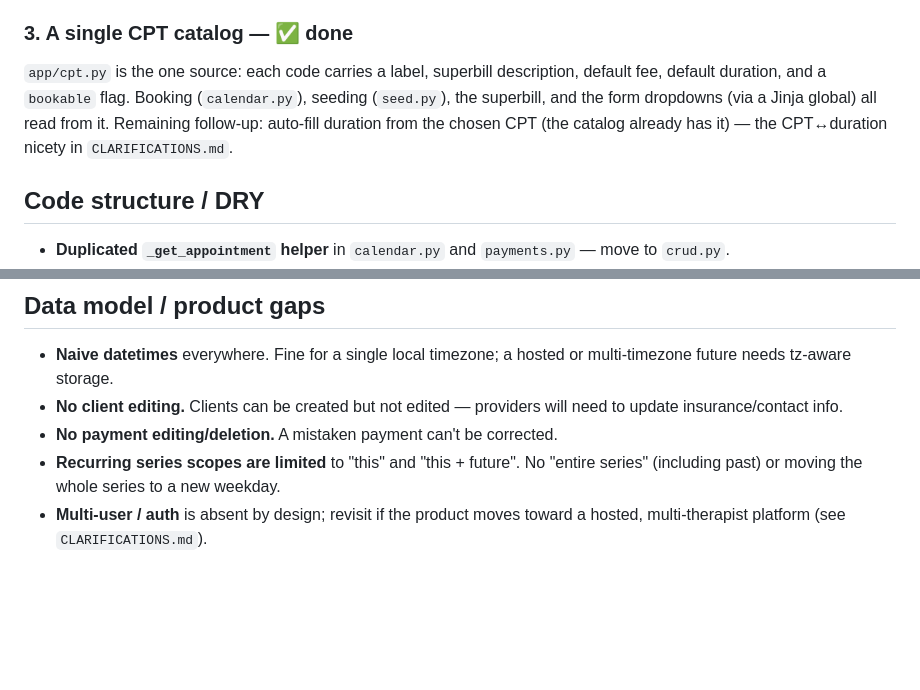
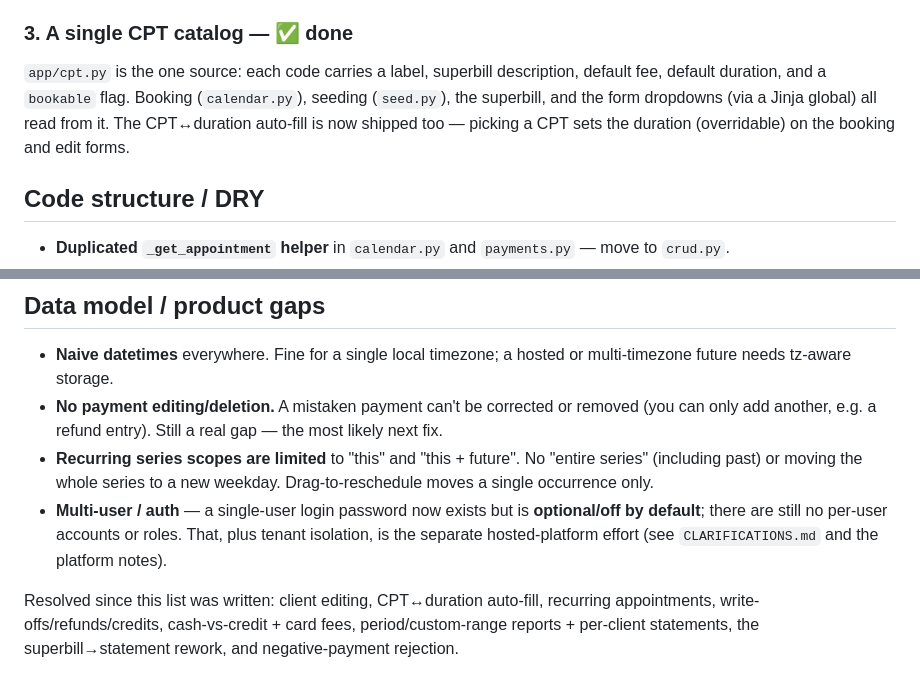
Before and after one commit to hackermike/breakout-billing, a Markdown page: docs/TECH-DEBT.md, 2 parts joined by grey strips. Drawn GitHub-style; blank space fills up the shorter version.

```diff
--- a/docs/TECH-DEBT.md
+++ b/docs/TECH-DEBT.md
@@ -27,8 +27,8 @@ charges minus payments on those sessions.
 `app/cpt.py` is the one source: each code carries a label, superbill description,
 default fee, default duration, and a `bookable` flag. Booking (`calendar.py`),
 seeding (`seed.py`), the superbill, and the form dropdowns (via a Jinja global)
-all read from it. Remaining follow-up: auto-fill duration from the chosen CPT
-(the catalog already has it) — the CPT↔duration nicety in `CLARIFICATIONS.md`.
+all read from it. The CPT↔duration auto-fill is now shipped too — picking a CPT
+sets the duration (overridable) on the booking and edit forms.
 
 ## Code structure / DRY
 
@@ -69,10 +69,18 @@ all read from it. Remaining follow-up: auto-fill duration from the chosen CPT
 
 - **Naive datetimes** everywhere. Fine for a single local timezone; a hosted or
   multi-timezone future needs tz-aware storage.
-- **No client editing.** Clients can be created but not edited — providers will
-  need to update insurance/contact info.
-- **No payment editing/deletion.** A mistaken payment can't be corrected.
+- **No payment editing/deletion.** A mistaken payment can't be corrected or
+  removed (you can only add another, e.g. a refund entry). Still a real gap —
+  the most likely next fix.
 - **Recurring series scopes are limited** to "this" and "this + future". No
   "entire series" (including past) or moving the whole series to a new weekday.
-- **Multi-user / auth** is absent by design; revisit if the product moves toward a
-  hosted, multi-therapist platform (see `CLARIFICATIONS.md`).
+  Drag-to-reschedule moves a single occurrence only.
+- **Multi-user / auth** — a single-user login password now exists but is
+  **optional/off by default**; there are still no per-user accounts or roles.
+  That, plus tenant isolation, is the separate hosted-platform effort (see
+  `CLARIFICATIONS.md` and the platform notes).
+
+Resolved since this list was written: client editing, CPT↔duration auto-fill,
+recurring appointments, write-offs/refunds/credits, cash-vs-credit + card fees,
+period/custom-range reports + per-client statements, the superbill→statement
+rework, and negative-payment rejection.
```
Also changed, not shown: CLARIFICATIONS.md (+24 -0 lines).
